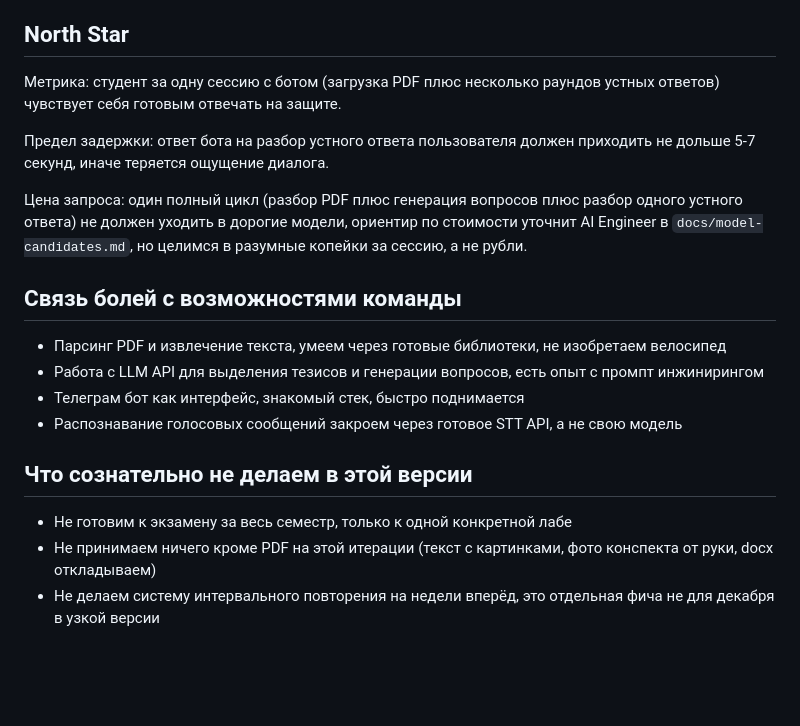
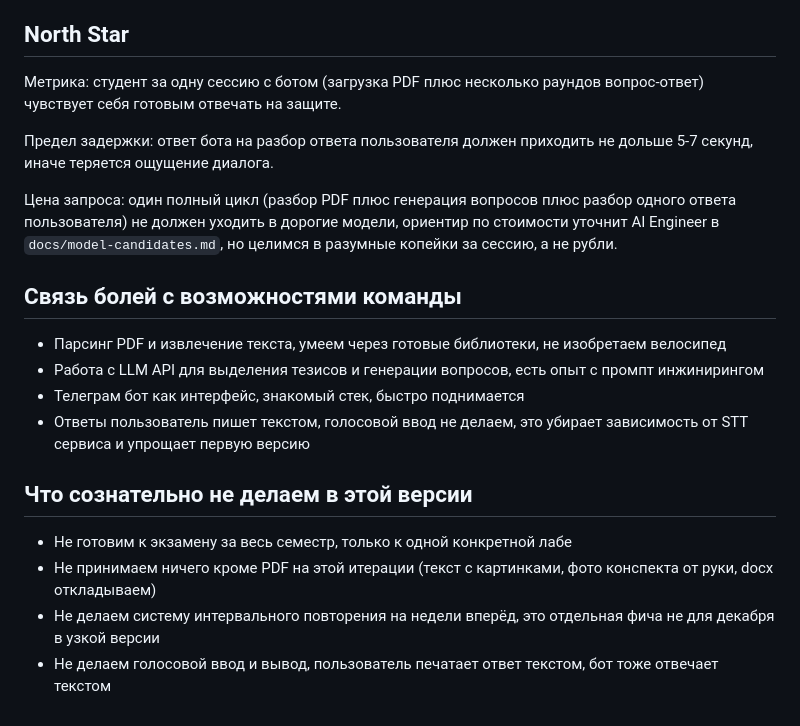
Before and after one commit to vstu-sii/kartochki-dlya-povtoreniya-iz-konspekta-4rnb, a Markdown page: docs/prd.md, the part around the change. Drawn GitHub-style; blank space fills up the shorter version.

```diff
--- a/docs/prd.md
+++ b/docs/prd.md
@@ -16,21 +16,22 @@
 
 ## North Star
 
-Метрика: студент за одну сессию с ботом (загрузка PDF плюс несколько раундов устных ответов) чувствует себя готовым отвечать на защите.
+Метрика: студент за одну сессию с ботом (загрузка PDF плюс несколько раундов вопрос-ответ) чувствует себя готовым отвечать на защите.
 
-Предел задержки: ответ бота на разбор устного ответа пользователя должен приходить не дольше 5-7 секунд, иначе теряется ощущение диалога.
+Предел задержки: ответ бота на разбор ответа пользователя должен приходить не дольше 5-7 секунд, иначе теряется ощущение диалога.
 
-Цена запроса: один полный цикл (разбор PDF плюс генерация вопросов плюс разбор одного устного ответа) не должен уходить в дорогие модели, ориентир по стоимости уточнит AI Engineer в `docs/model-candidates.md`, но целимся в разумные копейки за сессию, а не рубли.
+Цена запроса: один полный цикл (разбор PDF плюс генерация вопросов плюс разбор одного ответа пользователя) не должен уходить в дорогие модели, ориентир по стоимости уточнит AI Engineer в `docs/model-candidates.md`, но целимся в разумные копейки за сессию, а не рубли.
 
 ## Связь болей с возможностями команды
 
 - Парсинг PDF и извлечение текста, умеем через готовые библиотеки, не изобретаем велосипед
 - Работа с LLM API для выделения тезисов и генерации вопросов, есть опыт с промпт инжинирингом
 - Телеграм бот как интерфейс, знакомый стек, быстро поднимается
-- Распознавание голосовых сообщений закроем через готовое STT API, а не свою модель
+- Ответы пользователь пишет текстом, голосовой ввод не делаем, это убирает зависимость от STT сервиса и упрощает первую версию
 
 ## Что сознательно не делаем в этой версии
 
 - Не готовим к экзамену за весь семестр, только к одной конкретной лабе
 - Не принимаем ничего кроме PDF на этой итерации (текст с картинками, фото конспекта от руки, docx откладываем)
 - Не делаем систему интервального повторения на недели вперёд, это отдельная фича не для декабря в узкой версии
+- Не делаем голосовой ввод и вывод, пользователь печатает ответ текстом, бот тоже отвечает текстом
```
